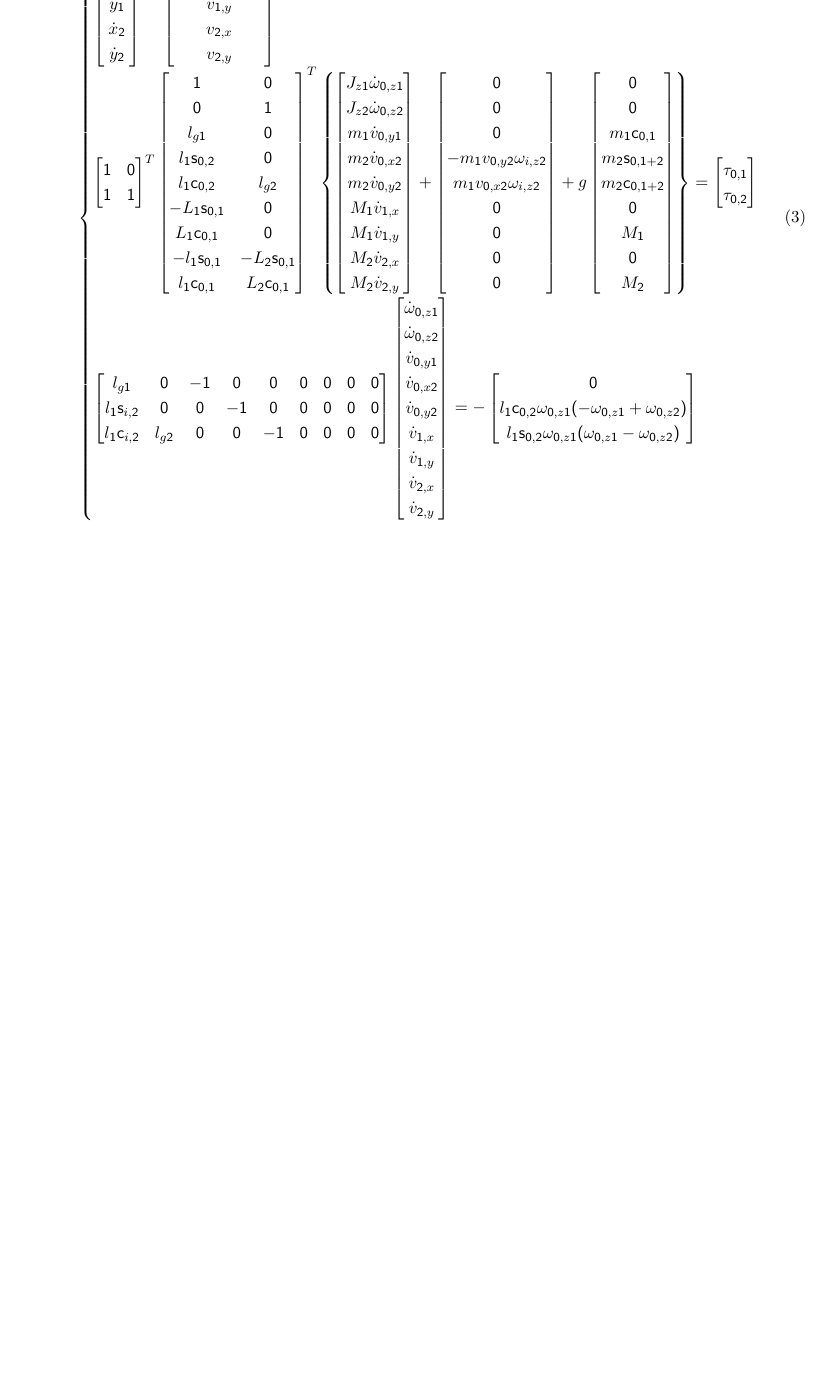
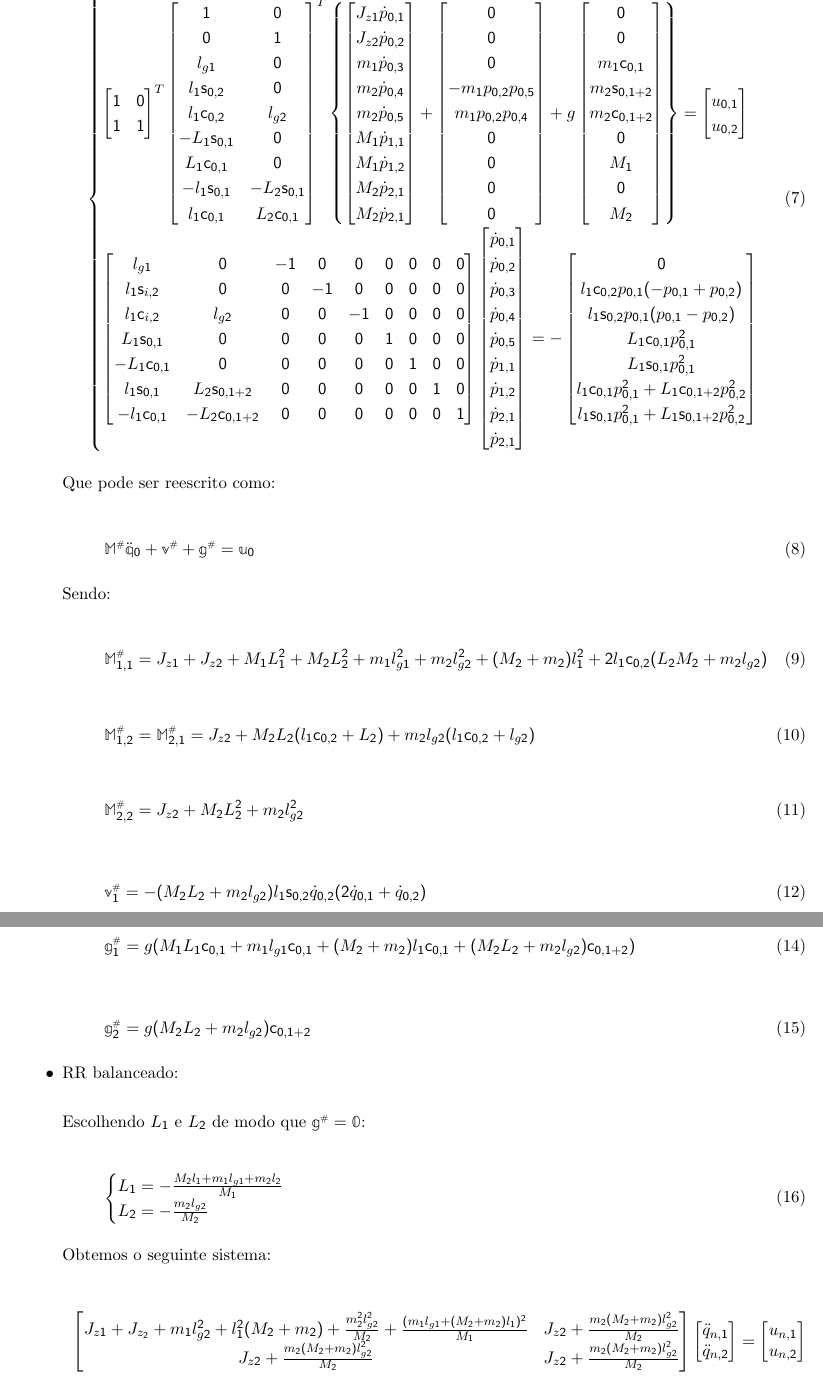
Before and after one commit to mrcouts/Nyquist-Attack, a LaTeX document (Robotics/Balanceamento/[HESS-COELHO, ORSINO, COUTINHO] ADAPTATIVE BALANCING TECHNIQUES APPLIED TO PARALLEL MECHANISMS.tex, which reads Robotics/Balanceamento/SECTIONS/ANDRE/2-2.tex): part of page 4 of 4 before the commit and two parts of pages 5 and 6 of 6 after it, the two joined at a grey line, cut so that both start at the same text, the shorter picture padded with empty space. Compiled offline with pdfLaTeX.

Commit message:
Estorando no norte!

```diff
--- a/Robotics/Balanceamento/SECTIONS/ANDRE/2-2.tex
+++ b/Robotics/Balanceamento/SECTIONS/ANDRE/2-2.tex
@@ -181,3 +246,0 @@ $$
-\dot{y}_1 \\
-\dot{x}_2 \\
-\dot{y}_2 \\
@@ -190,3 +251,0 @@ v_{1,x} \\
-v_{1,y} \\
-v_{2,x} \\
-v_{2,y} \\
@@ -209,23 +274,23 @@ v_{2,y} \\
 \end{bmatrix}^T
 \begin{Bmatrix}
 	\begin{bmatrix}
-	J_{z1} \dot{\omega}_{0,z1} \\
-	J_{z2} \dot{\omega}_{0,z2} \\
-	m_1 \dot{v}_{0,y1} \\
-	m_2 \dot{v}_{0,x2} \\
-	m_2 \dot{v}_{0,y2} \\
-	M_1 \dot{v}_{1,x} \\
-	M_1 \dot{v}_{1,y} \\
-	M_2 \dot{v}_{2,x} \\
-	M_2 \dot{v}_{2,y} \\
+	J_{z1} \dot{p}_{0,1} \\
+	J_{z2} \dot{p}_{0,2} \\
+	m_1 \dot{p}_{0,3} \\
+	m_2 \dot{p}_{0,4} \\
+	m_2 \dot{p}_{0,5} \\
+	M_1 \dot{p}_{1,1} \\
+	M_1 \dot{p}_{1,2} \\
+	M_2 \dot{p}_{2,1} \\
+	M_2 \dot{p}_{2,1} \\
 	\end{bmatrix}
 	+
 	\begin{bmatrix}
 	0 \\
 	0 \\
 	0 \\
-	- m_1 v_{0,y2} \omega_{i,z2} \\
-	  m_1 v_{0,x2} \omega_{i,z2} \\
+	- m_1 p_{0,2} p_{0,5} \\
+	  m_1 p_{0,2} p_{0,4} \\
 	0 \\
 	0 \\
 	0 \\
@@ -246,35 +311,64 @@ v_{2,y} \\
 \end{Bmatrix}
 =
 \begin{bmatrix}
-\tau_{0,1} \\
-\tau_{0,2}
+u_{0,1} \\
+u_{0,2}
 \end{bmatrix} \\
 
 \begin{bmatrix}
 l_{g1} & 0 & -1 & 0 & 0 & 0 & 0 & 0 & 0 \\
 l_1 \ssin_{i,2} & 0 & 0 & -1 & 0 & 0 & 0 & 0 & 0 \\
 l_1 \ccos_{i,2} & l_{g2}  & 0 & 0 & -1 & 0 & 0 & 0 & 0 \\
+L_1 \ssin_{0,1} & 0 & 0 & 0 & 0 & 1 & 0 & 0 & 0 \\
+-L_1 \ccos_{0,1} & 0 & 0 & 0 & 0 & 0 & 1 & 0 & 0 \\
+l_1 \ssin_{0,1} & L_2 \ssin_{0,1+2}  & 0 & 0 & 0 & 0 & 0 & 1 & 0 \\
+-l_1 \ccos_{0,1} & -L_2 \ccos_{0,1+2} & 0 & 0 & 0 & 0 & 0 & 0 & 1 \\
 \end{bmatrix}
 \begin{bmatrix}
-\dot{\omega}_{0,z1} \\
-\dot{\omega}_{0,z2} \\
-\dot{v}_{0,y1} \\
-\dot{v}_{0,x2} \\
-\dot{v}_{0,y2} \\
-\dot{v}_{1,x} \\
-\dot{v}_{1,y} \\
-\dot{v}_{2,x} \\
-\dot{v}_{2,y} \\
+\dot{p}_{0,1} \\
+\dot{p}_{0,2} \\
+\dot{p}_{0,3} \\
+\dot{p}_{0,4} \\
+\dot{p}_{0,5} \\
+\dot{p}_{1,1} \\
+\dot{p}_{1,2} \\
+\dot{p}_{2,1} \\
+\dot{p}_{2,1} \\
 \end{bmatrix}
 =
 -
 \begin{bmatrix}
 0 \\
-l_1 \ccos_{0,2} \omega_{0,z1} (-\omega_{0,z1}+\omega_{0,z2}) \\
-l_1 \ssin_{0,2} \omega_{0,z1} (\omega_{0,z1}-\omega_{0,z2}) \\
+l_1 \ccos_{0,2} p_{0,1} (-p_{0,1}+p_{0,2}) \\
+l_1 \ssin_{0,2} p_{0,1} (p_{0,1}-p_{0,2}) \\
+L_1 \ccos_{0,1} p_{0,1}^2 \\
+L_1 \ssin_{0,1} p_{0,1}^2 \\
+l_1 \ccos_{0,1} p_{0,1}^2 + L_1 \ccos_{0,1+2} p_{0,2}^2  \\
+l_1 \ssin_{0,1} p_{0,1}^2 + L_1 \ssin_{0,1+2} p_{0,2}^2 \\
 \end{bmatrix}
 
 \end{cases}
 \end{equation}
 
+Que pode ser reescrito como:
 
+\begin{equation}
+\mM\ssh \ddot{\mq}_0 + \mv\ssh + \mg\ssh = \mu_0
+\end{equation}
+
+Sendo:
+
+\begin{equation}
+\mM\ssh_{1,1} = J_{z1} + J_{z2} + M_1 L_1^2 + M_2 L_2^2 + m_1 l_{g1}^2 + m_2 l_{g2}^2 + (M_2 + m_2)l_1^2 + 2 l_1 \ccos_{0,2} (L_2 M_2 + m_2 l_{g2})
+\end{equation}
+\begin{equation}
+\mM\ssh_{1,2} = \mM\ssh_{2,1} = J_{z2} + M_2 L_2 (l_1 \ccos_{0,2} + L_2) + m_2 l_{g2} (l_1 \ccos_{0,2} + l_{g2})
+\end{equation}
+\begin{equation}
+\mM\ssh_{2,2} = J_{z2} + M_2 L_2^2 + m_2 l_{g2}^2
+\end{equation}
+
+\begin{equation}
+\mv\ssh_1 = - (M_2 L_2 + m_2 l_{g2}) l_1 \ssin_{0,2} \dot{q}_{0,2} (2 \dot{q}_{0,1} + \dot{q}_{0,2})
+\end{equation}
+\begin{equation}
@@ -281,2 +379,37 @@ l_1 \ssin_{0,2} \omega_{0,z1} (\omega_{0,z1}-\omega_{0,z2}) \\
+\mg\ssh_1 = g( M_1 L_1 \ccos_{0,1} + m_1 l_{g1} \ccos_{0,1} + (M_2 + m_2) l_1 \ccos_{0,1} + (M_2 L_2 + m_2 l_{g2}) \ccos_{0,1+2} )
+\end{equation}
+
+\begin{equation}
+\mg\ssh_2 = g( M_2 L_2 + m_2 l_{g2} ) \ccos_{0,1+2}
+\end{equation}
+
+\item RR balanceado: \\
+
+Escolhendo $L_1$ e $L_2$ de modo que $\mg\ssh = \mzr$:
+
+\begin{equation}
+\begin{cases}
+L_1 = -\frac{ M_2 l_1 + m_1 l_{g1} + m_2 l_2 }{M_1} \\
+L_2 = -\frac{ m_2 l_{g2} }{ M_2 }
+\end{cases}
+\end{equation}
+
+Obtemos o seguinte sistema:
+
+\begin{equation}
+\begin{bmatrix}
+J_{z	1} + J_{z_2} + m_1 l_{g2}^2 + l_1^2 (M_2 + m_2) + \frac{m_2^2 l_{g2}^2}{M_2} + \frac{(m_1 l_{g1} + (M_2 + m_2) l_1 )^2 }{M_1} & J_{z2} + \frac{ m_2 (M_2 + m_2) l_{g2}^2}{M_2} \\
+J_{z2} + \frac{ m_2 (M_2 + m_2) l_{g2}^2}{M_2} & J_{z2} + \frac{ m_2 (M_2 + m_2) l_{g2}^2}{M_2}
+\end{bmatrix}
+\begin{bmatrix}
+\ddot{q}_{n,1} \\
+\ddot{q}_{n,2} \\
+\end{bmatrix}
+=
+\begin{bmatrix}
+u_{n,1} \\
+u_{n,2} \\
+\end{bmatrix}
+\end{equation}
 
 \end{itemize}
```
Also changed, not shown: Robotics/Balanceamento/[HESS-COELHO, ORSINO, COUTINHO] ADAPTATIVE BALANCING TECHNIQUES APPLIED TO PARALLEL MECHANISMS.pdf, Robotics/Balanceamento/SECTIONS/ANDRE/2-2.tex (193 more changed lines), 3 other files.
